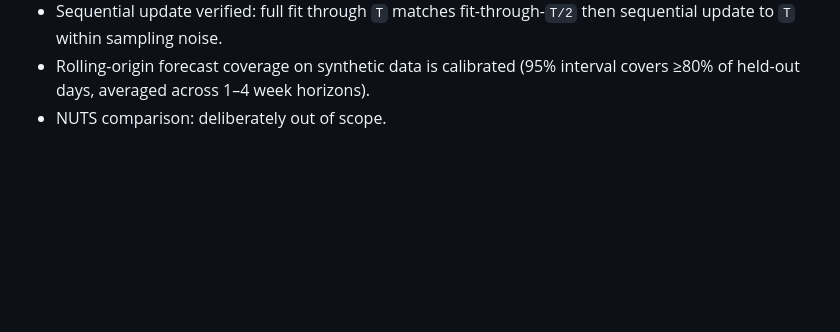
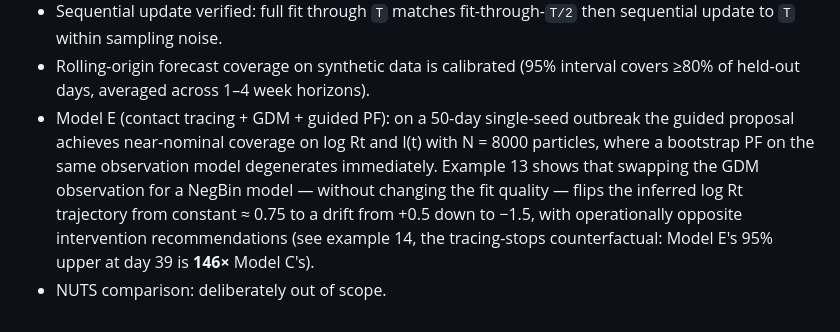
Before and after one commit to SamuelBrand1/RenewalExamples, a Markdown page: smc-jax/README.md, the part around one of its changes. GitHub-like rendering; blank space fills up the shorter version.

```diff
--- a/smc-jax/README.md
+++ b/smc-jax/README.md
@@ -105,4 +117,13 @@ fits, rolling-origin forecasting, and per-model demos.
   then sequential update to `T` within sampling noise.
 - Rolling-origin forecast coverage on synthetic data is calibrated
   (95% interval covers ≥80% of held-out days, averaged across 1–4 week horizons).
+- Model E (contact tracing + GDM + guided PF): on a 50-day single-seed
+  outbreak the guided proposal achieves near-nominal coverage on log Rt
+  and I(t) with N = 8000 particles, where a bootstrap PF on the same
+  observation model degenerates immediately.  Example 13 shows that
+  swapping the GDM observation for a NegBin model — without changing the
+  fit quality — flips the inferred log Rt trajectory from constant ≈ 0.75
+  to a drift from +0.5 down to −1.5, with operationally opposite
+  intervention recommendations (see example 14, the tracing-stops
+  counterfactual: Model E's 95% upper at day 39 is **146×** Model C's).
 - NUTS comparison: deliberately out of scope.
```
Also changed, not shown: other parts of smc-jax/README.md (+26 -14 lines).
